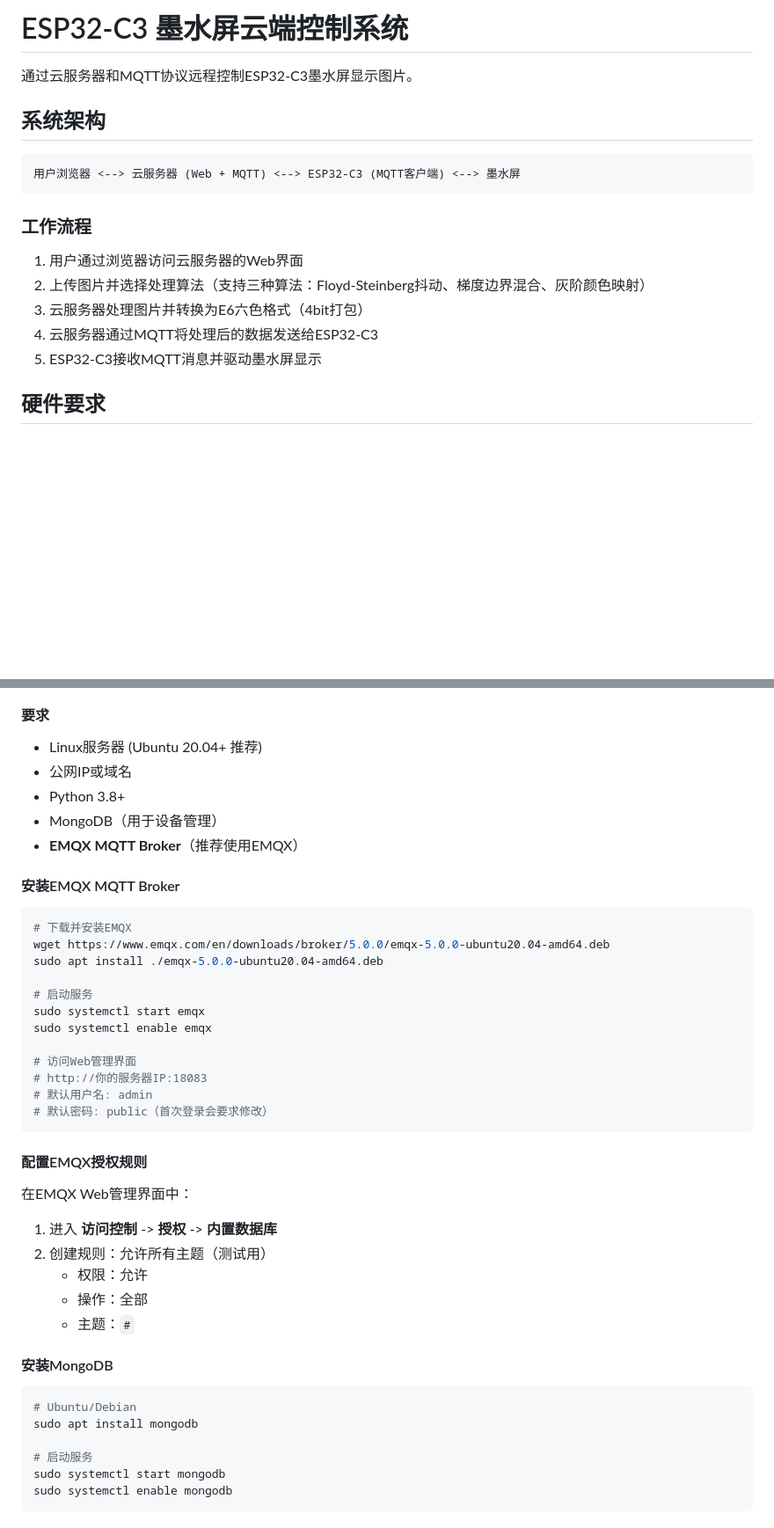
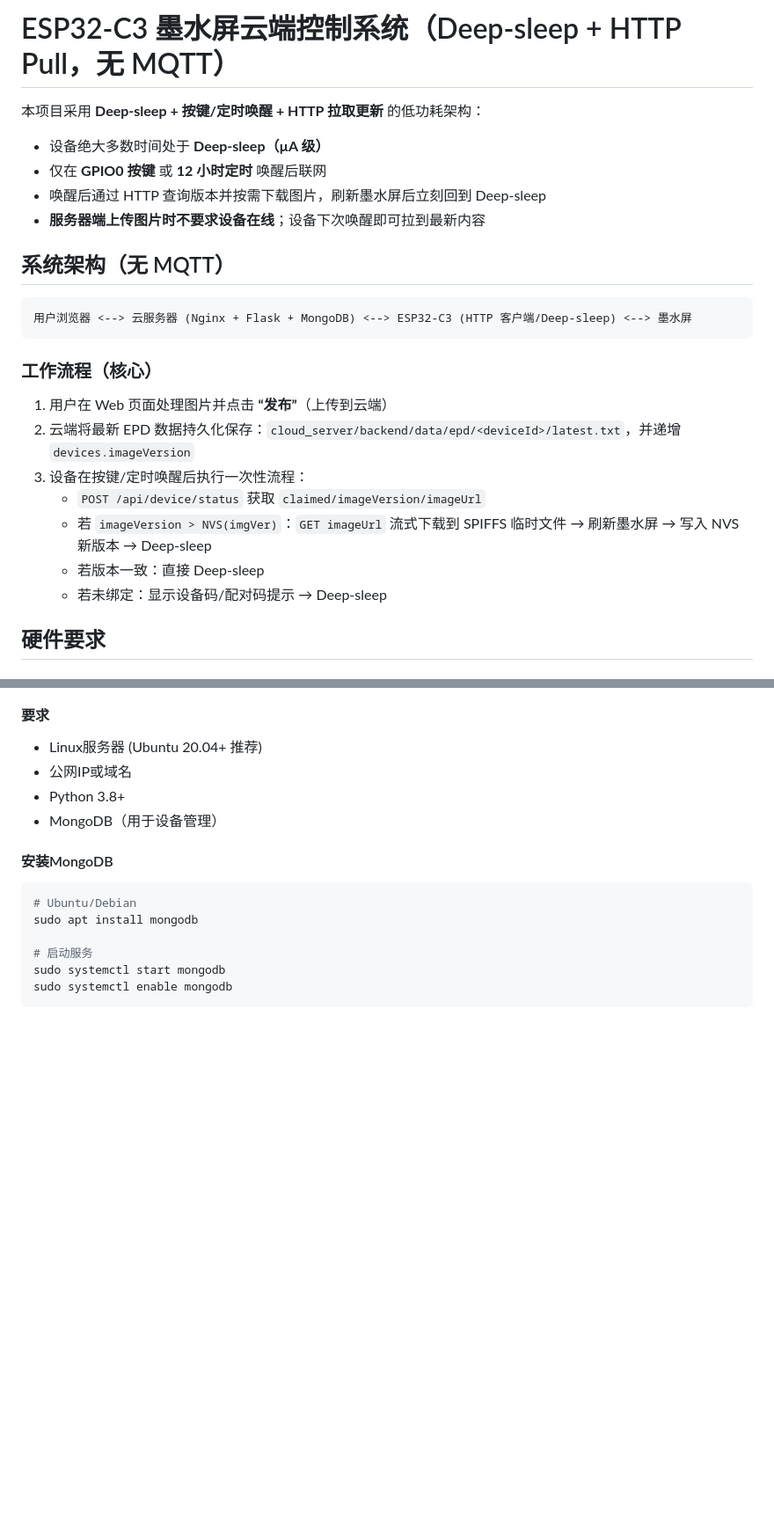
Before and after one commit to LightningFlashEvE/Loader_esp32wf, a Markdown page: README.md, 2 parts joined by grey strips. Shown at 88% size. Rendered like a GitHub page; blank space fills up the shorter version.

````diff
--- a/README.md
+++ b/README.md
@@ -1,20 +1,27 @@
-# ESP32-C3 墨水屏云端控制系统
+# ESP32-C3 墨水屏云端控制系统（Deep-sleep + HTTP Pull，无 MQTT）
 
-通过云服务器和MQTT协议远程控制ESP32-C3墨水屏显示图片。
+本项目采用 **Deep-sleep + 按键/定时唤醒 + HTTP 拉取更新** 的低功耗架构：
 
-## 系统架构
+- 设备绝大多数时间处于 **Deep-sleep（µA 级）**
+- 仅在 **GPIO0 按键** 或 **12 小时定时** 唤醒后联网
+- 唤醒后通过 HTTP 查询版本并按需下载图片，刷新墨水屏后立刻回到 Deep-sleep
+- **服务器端上传图片时不要求设备在线**；设备下次唤醒即可拉到最新内容
+
+## 系统架构（无 MQTT）
 
 ```
-用户浏览器 <--> 云服务器 (Web + MQTT) <--> ESP32-C3 (MQTT客户端) <--> 墨水屏
+用户浏览器 <--> 云服务器 (Nginx + Flask + MongoDB) <--> ESP32-C3 (HTTP 客户端/Deep-sleep) <--> 墨水屏
 ```
 
-### 工作流程
+### 工作流程（核心）
 
-1. 用户通过浏览器访问云服务器的Web界面
-2. 上传图片并选择处理算法（支持三种算法：Floyd-Steinberg抖动、梯度边界混合、灰阶颜色映射）
-3. 云服务器处理图片并转换为E6六色格式（4bit打包）
-4. 云服务器通过MQTT将处理后的数据发送给ESP32-C3
-5. ESP32-C3接收MQTT消息并驱动墨水屏显示
+1. 用户在 Web 页面处理图片并点击 **“发布”**（上传到云端）
+2. 云端将最新 EPD 数据持久化保存：`cloud_server/backend/data/epd/<deviceId>/latest.txt`，并递增 `devices.imageVersion`
+3. 设备在按键/定时唤醒后执行一次性流程：
+   - `POST /api/device/status` 获取 `claimed/imageVersion/imageUrl`
+   - 若 `imageVersion > NVS(imgVer)`：`GET imageUrl` 流式下载到 SPIFFS 临时文件 → 刷新墨水屏 → 写入 NVS 新版本 → Deep-sleep
+   - 若版本一致：直接 Deep-sleep
+   - 若未绑定：显示设备码/配对码提示 → Deep-sleep
 
 ## 硬件要求
 
@@ -99,33 +113,6 @@
 - 公网IP或域名
 - Python 3.8+
 - MongoDB（用于设备管理）
-- **EMQX MQTT Broker**（推荐使用EMQX）
-
-#### 安装EMQX MQTT Broker
-
-```bash
-# 下载并安装EMQX
-wget https://www.emqx.com/en/downloads/broker/5.0.0/emqx-5.0.0-ubuntu20.04-amd64.deb
-sudo apt install ./emqx-5.0.0-ubuntu20.04-amd64.deb
-
-# 启动服务
-sudo systemctl start emqx
-sudo systemctl enable emqx
-
-# 访问Web管理界面
-# http://你的服务器IP:18083
-# 默认用户名: admin
-# 默认密码: public（首次登录会要求修改）
-```
-
-#### 配置EMQX授权规则
-
-在EMQX Web管理界面中：
-1. 进入 **访问控制** -> **授权** -> **内置数据库**
-2. 创建规则：允许所有主题（测试用）
-   - 权限：允许
-   - 操作：全部
-   - 主题：`#`
 
 #### 安装MongoDB
 
````
Also changed, not shown: other parts of README.md (+36 -138 lines).
